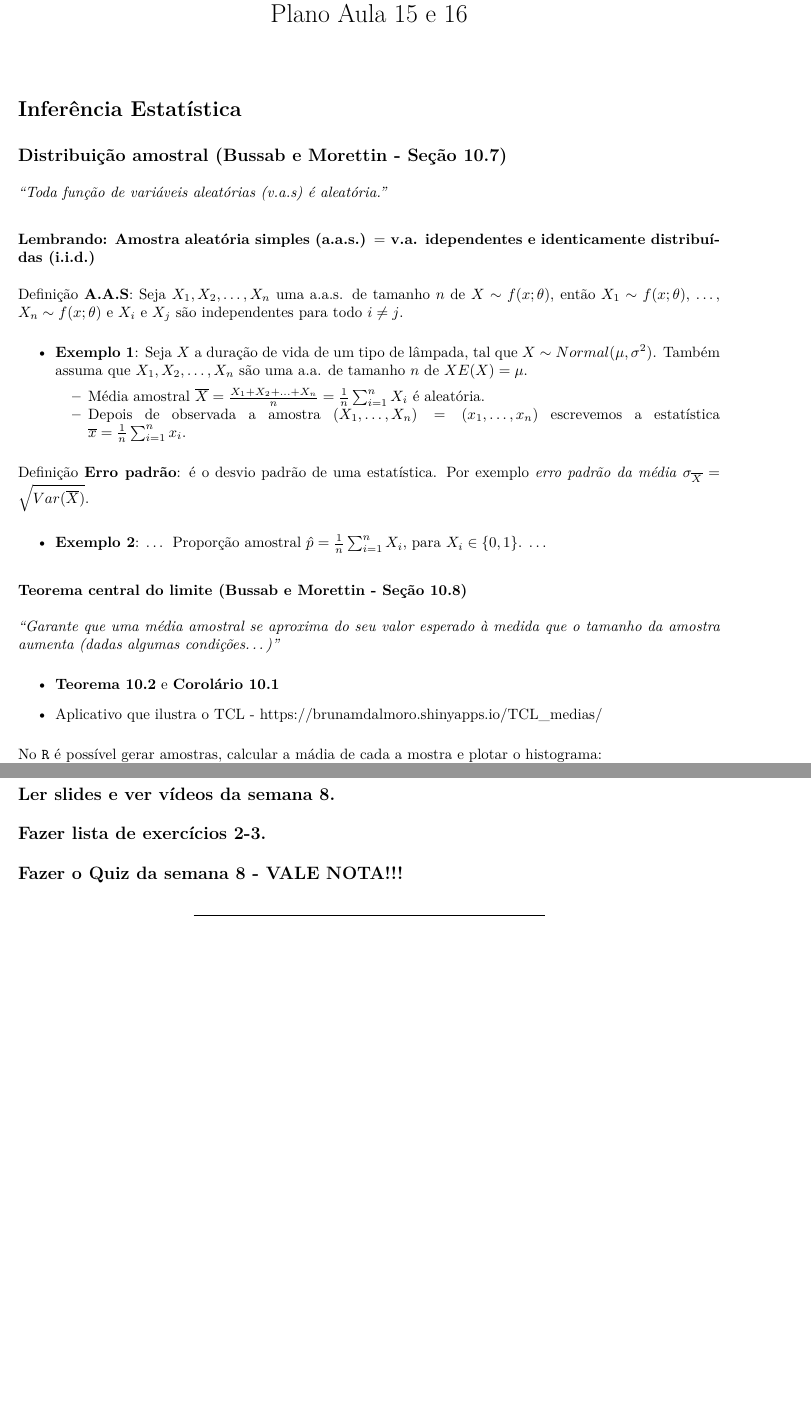
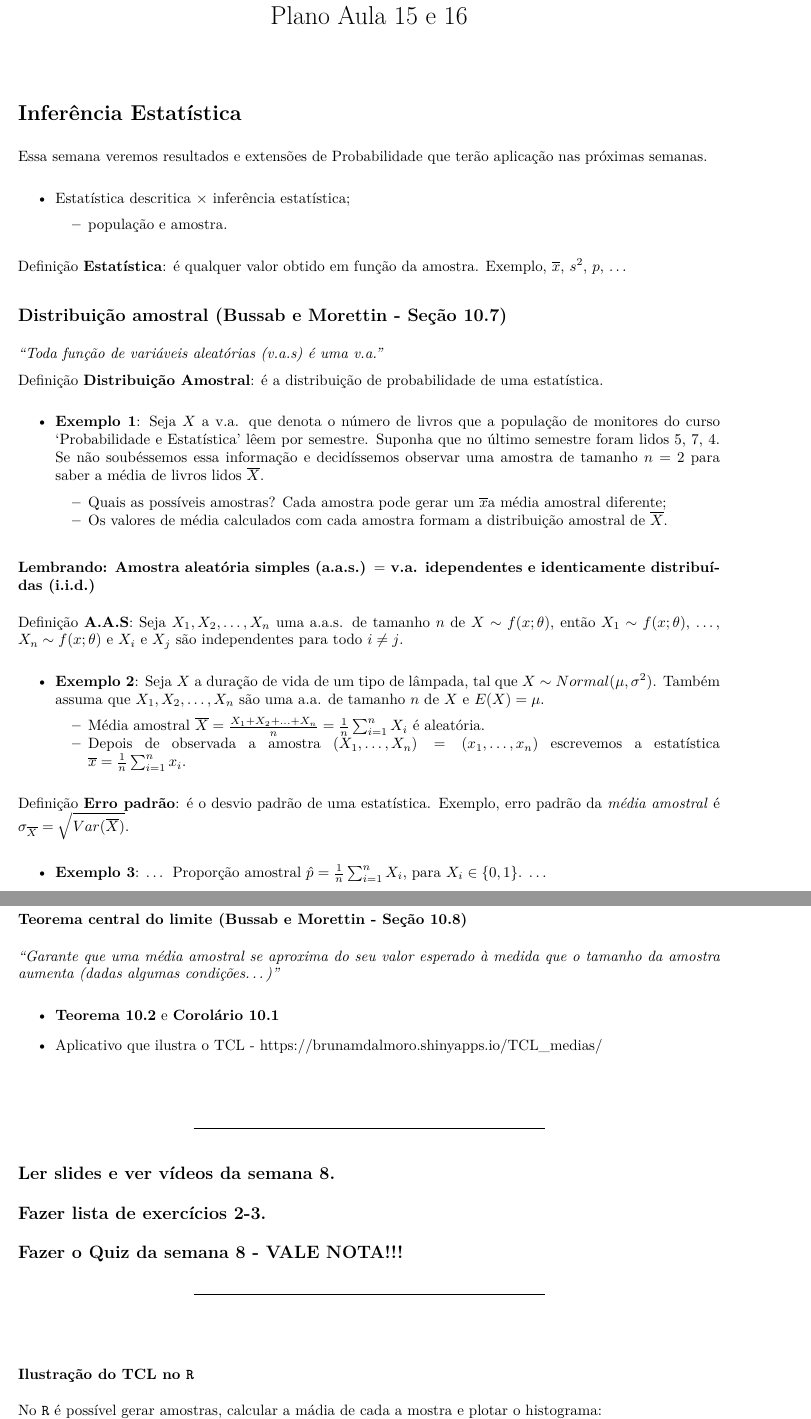
Before and after one commit to markus-stein/MAT02219EAD, an R Markdown document (plano-aulas/ProbabilidadeEstatistica_aula15e16_topicos.Rmd): two parts of pages 1 and 2 of 2 before the commit and two parts of pages 1 and 2 of 3 after it, joined at a grey line, cut so that both start at the same text, the shorter picture padded with empty space. The pictures show the output file plano-aulas/ProbabilidadeEstatistica_aula15e16_topicos.pdf that the author committed with the source.

Commit message:
week 8 updates

````diff
--- a/plano-aulas/ProbabilidadeEstatistica_aula15e16_topicos.Rmd
+++ b/plano-aulas/ProbabilidadeEstatistica_aula15e16_topicos.Rmd
@@ -26,22 +26,35 @@ knitr::opts_chunk$set(echo = TRUE)
 ```
 
 # Inferência Estatística
+Essa semana veremos resultados e extensões de Probabilidade que terão aplicação nas próximas semanas.
+
+* Estatística descritica $\times$ inferência estatística;
+    + população e amostra.
+
+Definição **Estatística**: é qualquer valor obtido em função da amostra. Exemplo, $\overline x$, $s^2$, $p$, ...
 
 ## Distribuição amostral (Bussab e Morettin - Seção 10.7)
-*"Toda função de variáveis aleatórias (v.a.s) é aleatória."*
+*"Toda função de variáveis aleatórias (v.a.s) é uma v.a."*
+
+Definição **Distribuição Amostral**: é a distribuição de probabilidade de uma estatística.
+
+* **Exemplo 1**: Seja $X$ a v.a. que denota o número de livros que a população de monitores do curso 'Probabilidade e Estatística' lêem por semestre. Suponha que no último semestre foram lidos 5, 7, 4. Se não soubéssemos essa informação e decidíssemos observar uma amostra de tamanho $n=2$ para saber a média de livros lidos $\overline X$.
+    + Quais as possíveis amostras? Cada amostra pode gerar um $\overline x$a média amostral diferente;
+    + Os valores de média calculados com cada amostra formam a distribuição amostral de $\overline X$.
 
 ### Lembrando: Amostra aleatória simples (a.a.s.)  $=$ v.a. idependentes e identicamente distribuídas (i.i.d.)
 Definição **A.A.S**: Seja $X_1, X_2, \ldots, X_n$ uma a.a.s. de tamanho $n$ de $X \sim f(x; \theta)$, então $X_1 \sim f(x; \theta)$, ..., $X_n \sim f(x; \theta)$ e $X_i$ e $X_j$ são independentes para todo $i \neq j$.
 
-* **Exemplo 1**: Seja $X$ a duração de vida de um tipo de lâmpada, tal que $X \sim Normal(\mu, \sigma^2)$. Também assuma que $X_1, X_2, \ldots, X_n$ são uma a.a. de tamanho $n$ de $X$$E(X) = \mu$.
+* **Exemplo 2**: Seja $X$ a duração de vida de um tipo de lâmpada, tal que $X \sim Normal(\mu, \sigma^2)$. Também assuma que $X_1, X_2, \ldots, X_n$ são uma a.a. de tamanho $n$ de $X$ e $E(X) = \mu$.
     + Média amostral $\overline X = \frac{X_1 + X_2 + \ldots + X_n}{n} = \frac{1}{n} \sum_{i=1}^n X_i$ é aleatória.
     + Depois de observada a amostra $(X_1, \ldots, X_n) = (x_1, \ldots, x_n)$ escrevemos a estatística $\overline x = \frac{1}{n} \sum_{i=1}^n x_i$.
 
-Definição **Erro padrão**: é o desvio padrão de uma estatística. Por exemplo *erro padrão da média* $\sigma_{\overline X} = \sqrt{Var(\overline X)}$.
+Definição **Erro padrão**: é o desvio padrão de uma estatística. Exemplo, erro padrão da *média amostral* é $\sigma_{\overline X} = \sqrt{Var(\overline X)}$.
 
 
-* **Exemplo 2**: ... Proporção amostral $\hat p = \frac{1}{n} \sum_{i=1}^n X_i$, para $X_i \in \left\{ 0, 1 \right\}$. ...
+* **Exemplo 3**: ... Proporção amostral $\hat p = \frac{1}{n} \sum_{i=1}^n X_i$, para $X_i \in \left\{ 0, 1 \right\}$. ...
 
+\vspace{0.5cm}
 
 ### Teorema central do limite (Bussab e Morettin - Seção 10.8)
 *"Garante que uma média amostral se aproxima do seu valor esperado à medida que o tamanho da amostra aumenta (dadas algumas condições...)"*
@@ -49,6 +62,18 @@ Definição **Erro padrão**: é o desvio padrão de uma estatística. Por exemp
 * **Teorema 10.2** e **Corolário 10.1**
 
 * Aplicativo que ilustra o TCL - https://brunamdalmoro.shinyapps.io/TCL_medias/
+
+\vspace{0.5cm}
+
+***
+## Ler slides e ver vídeos da semana 8.
+## Fazer lista de exercícios 2-3.
+## Fazer o Quiz da semana 8 - VALE NOTA!!!
+***
+
+\vspace{0.5cm}
+
+### Ilustração do TCL no `R`
 
 No `R` é possível gerar amostras, calcular a mádia de cada a mostra e plotar o histograma:
 (*usamos `replicate` para gerar 100 amostras de tamanho n= 25, 50 e 100*)
@@ -75,4 +99,0 @@ hist( colMeans( replicate( n = 100, runif( n = 50, min = 0, max = 1))), main="Un
-## Ler slides e ver vídeos da semana 8.
-## Fazer lista de exercícios 2-3.
-## Fazer o Quiz da semana 8 - VALE NOTA!!!
-***
````
Also changed, not shown: plano-aulas/ProbabilidadeEstatistica_aula15e16_topicos.pdf, plano-aulas/ProbabilidadeEstatistica_aula15e16_topicos.Rmd (8 more changed lines), 1 other file.
